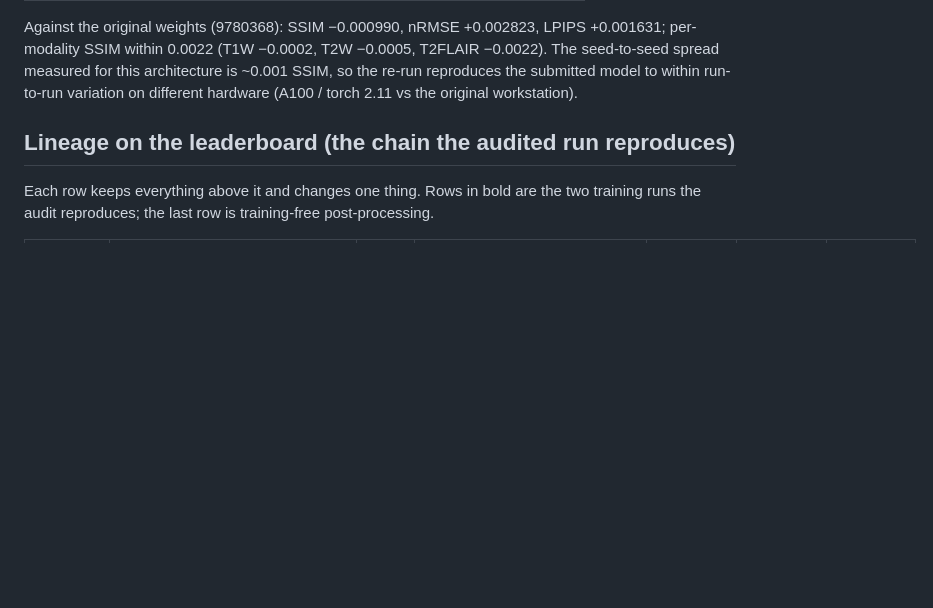
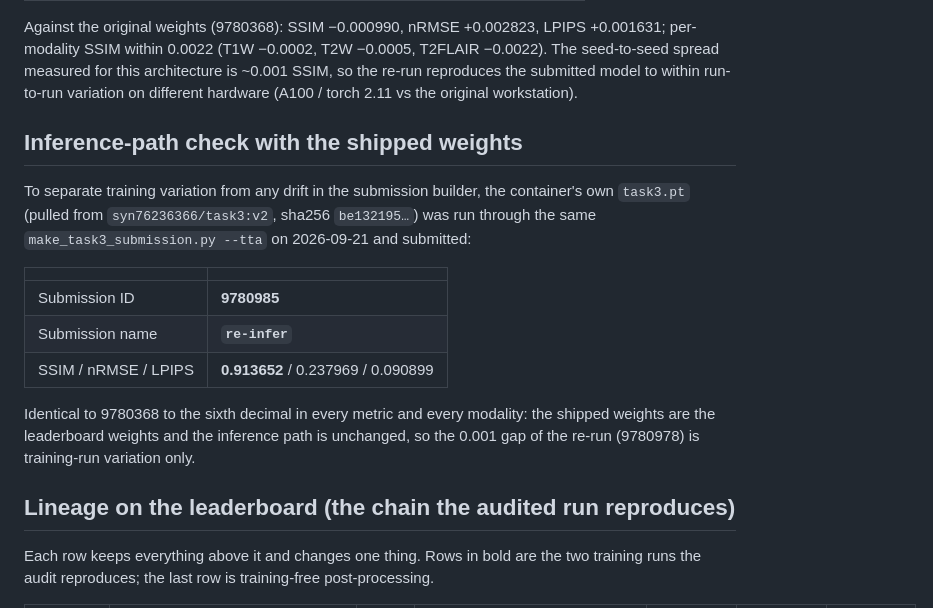
Before and after one commit to denizberkin/mrixfields-analysis, a Markdown page: audit/submission_record.md, the part around the change. GitHub-like rendering; blank space fills up the shorter version.

Commit message:
audit: record the shipped-weights inference check (9780985 re-infer = 0.913652 exactly)

```diff
--- a/audit/submission_record.md
+++ b/audit/submission_record.md
@@ -38,6 +38,22 @@ per-modality SSIM within 0.0022 (T1W −0.0002, T2W −0.0005, T2FLAIR −0.0022
 spread measured for this architecture is ~0.001 SSIM, so the re-run reproduces the submitted
 model to within run-to-run variation on different hardware (A100 / torch 2.11 vs the original
 workstation).
+
+## Inference-path check with the shipped weights
+
+To separate training variation from any drift in the submission builder, the container's
+own `task3.pt` (pulled from `syn76236366/task3:v2`, sha256 `be132195…`) was run through the
+same `make_task3_submission.py --tta` on 2026-09-21 and submitted:
+
+| | |
+|---|---|
+| Submission ID | **9780985** |
+| Submission name | **`re-infer`** |
+| SSIM / nRMSE / LPIPS | **0.913652** / 0.237969 / 0.090899 |
+
+Identical to 9780368 to the sixth decimal in every metric and every modality: the shipped
+weights are the leaderboard weights and the inference path is unchanged, so the 0.001 gap
+of the re-run (9780978) is training-run variation only.
 
 ## Lineage on the leaderboard (the chain the audited run reproduces)
 
```
